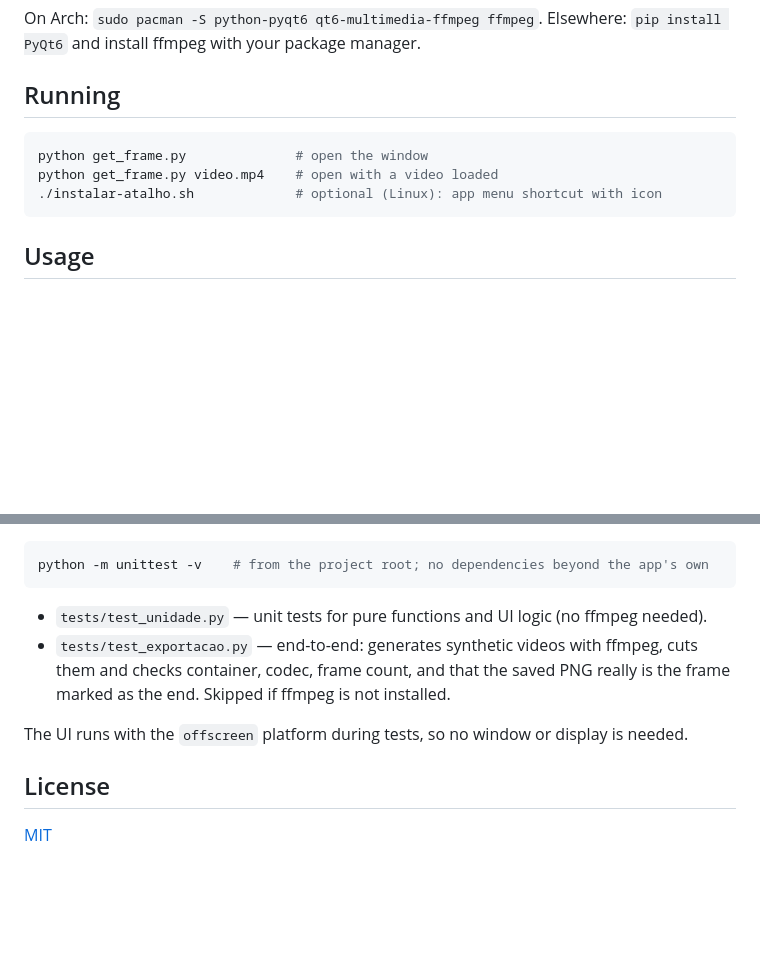
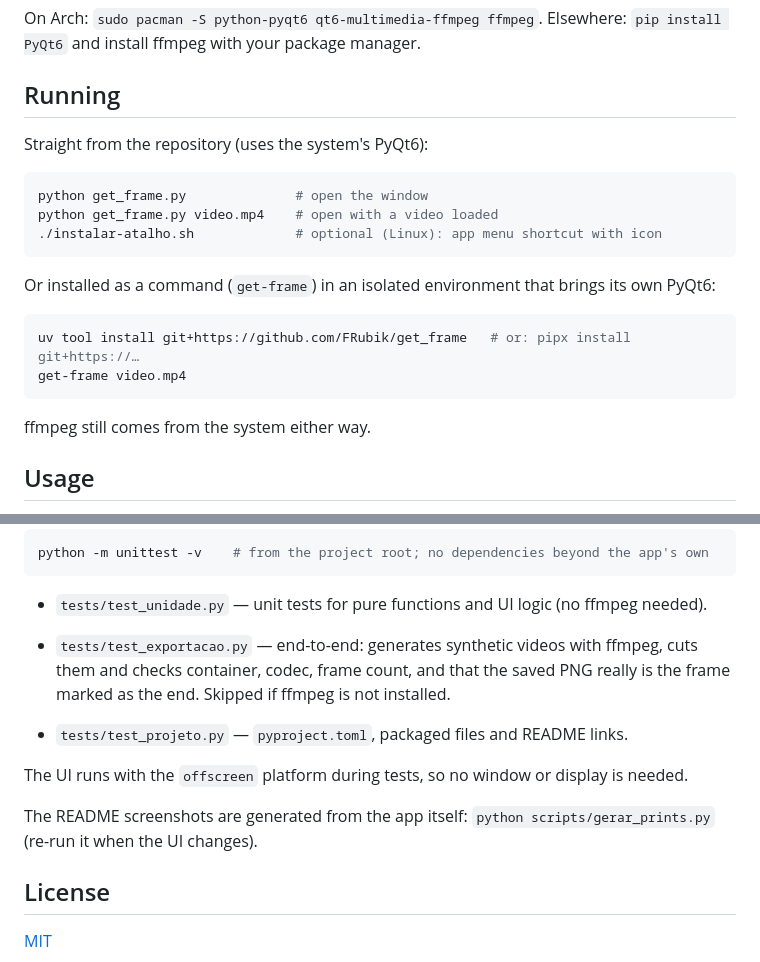
Before and after one commit to FRubik/boundcut, a Markdown page: README.md, 2 parts joined by grey strips. GitHub-like rendering; blank space fills up the shorter version.

````diff
--- a/README.md
+++ b/README.md
@@ -19,11 +23,22 @@ Elsewhere: `pip install PyQt6` and install ffmpeg with your package manager.
 
 ## Running
 
+Straight from the repository (uses the system's PyQt6):
+
 ```bash
 python get_frame.py              # open the window
 python get_frame.py video.mp4    # open with a video loaded
 ./instalar-atalho.sh             # optional (Linux): app menu shortcut with icon
 ```
+
+Or installed as a command (`get-frame`) in an isolated environment that brings its own PyQt6:
+
+```bash
+uv tool install git+https://github.com/FRubik/get_frame   # or: pipx install git+https://…
+get-frame video.mp4
+```
+
+ffmpeg still comes from the system either way.
 
 ## Usage
 
@@ -60,7 +75,12 @@ python -m unittest -v    # from the project root; no dependencies beyond the app
   container, codec, frame count, and that the saved PNG really is the frame marked as the end.
   Skipped if ffmpeg is not installed.
 
+- `tests/test_projeto.py` — `pyproject.toml`, packaged files and README links.
+
 The UI runs with the `offscreen` platform during tests, so no window or display is needed.
+
+The README screenshots are generated from the app itself: `python scripts/gerar_prints.py`
+(re-run it when the UI changes).
 
 ## License
 
````
Also changed, not shown: other parts of README.md (+4 -0 lines), README.pt-BR.md (+20 -0 lines), assets/prints/exportado.png (added), assets/prints/janela.png (added), 2 other files.
